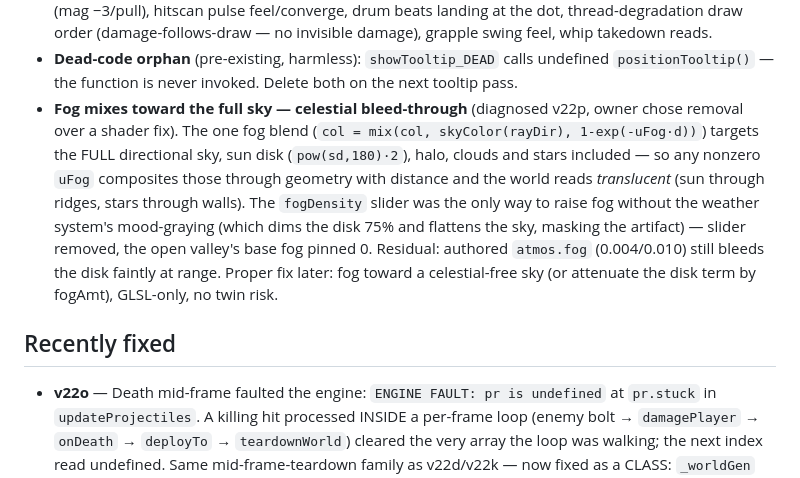
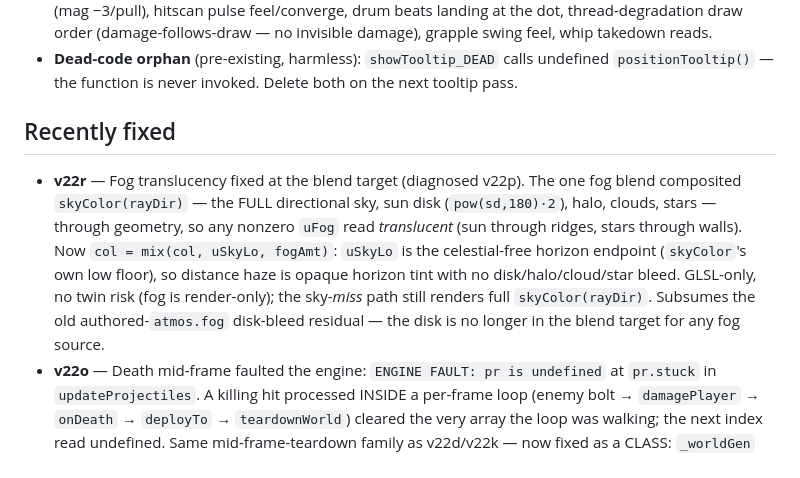
Before and after one commit to nb-kb/shadow-of-the-valley, a Markdown page: KNOWN_BUGS.md, the part around the change. Drawn GitHub-style.

Commit message:
Move fog translucency bug to Recently fixed (v22r)
Co-Authored-By: Claude Opus 4.8 (1M context) <noreply@anthropic.com>

```diff
--- a/KNOWN_BUGS.md
+++ b/KNOWN_BUGS.md
@@ -63,22 +63,19 @@ Last reviewed: 2026-07-10 (build v22m).
 - **Dead-code orphan** (pre-existing, harmless): `showTooltip_DEAD` calls
   undefined `positionTooltip()` — the function is never invoked. Delete both
   on the next tooltip pass.
-- **Fog mixes toward the full sky — celestial bleed-through** (diagnosed
-  v22p, owner chose removal over a shader fix). The one fog blend
-  (`col = mix(col, skyColor(rayDir), 1-exp(-uFog·d))`) targets the FULL
-  directional sky, sun disk (`pow(sd,180)·2`), halo, clouds and stars
-  included — so any nonzero `uFog` composites those through geometry with
-  distance and the world reads *translucent* (sun through ridges, stars
-  through walls). The `fogDensity` slider was the only way to raise fog
-  without the weather system's mood-graying (which dims the disk 75% and
-  flattens the sky, masking the artifact) — slider removed, the open
-  valley's base fog pinned 0. Residual: authored `atmos.fog`
-  (0.004/0.010) still bleeds the disk faintly at range. Proper fix later:
-  fog toward a celestial-free sky (or attenuate the disk term by fogAmt),
-  GLSL-only, no twin risk.
 
 ## Recently fixed
 
+- **v22r** — Fog translucency fixed at the blend target (diagnosed v22p). The
+  one fog blend composited `skyColor(rayDir)` — the FULL directional sky, sun
+  disk (`pow(sd,180)·2`), halo, clouds, stars — through geometry, so any nonzero
+  `uFog` read *translucent* (sun through ridges, stars through walls). Now
+  `col = mix(col, uSkyLo, fogAmt)`: `uSkyLo` is the celestial-free horizon
+  endpoint (`skyColor`'s own low floor), so distance haze is opaque horizon tint
+  with no disk/halo/cloud/star bleed. GLSL-only, no twin risk (fog is
+  render-only); the sky-*miss* path still renders full `skyColor(rayDir)`.
+  Subsumes the old authored-`atmos.fog` disk-bleed residual — the disk is no
+  longer in the blend target for any fog source.
 - **v22o** — Death mid-frame faulted the engine: `ENGINE FAULT: pr is undefined`
   at `pr.stuck` in `updateProjectiles`. A killing hit processed INSIDE a
   per-frame loop (enemy bolt → `damagePlayer` → `onDeath` → `deployTo` →
```
